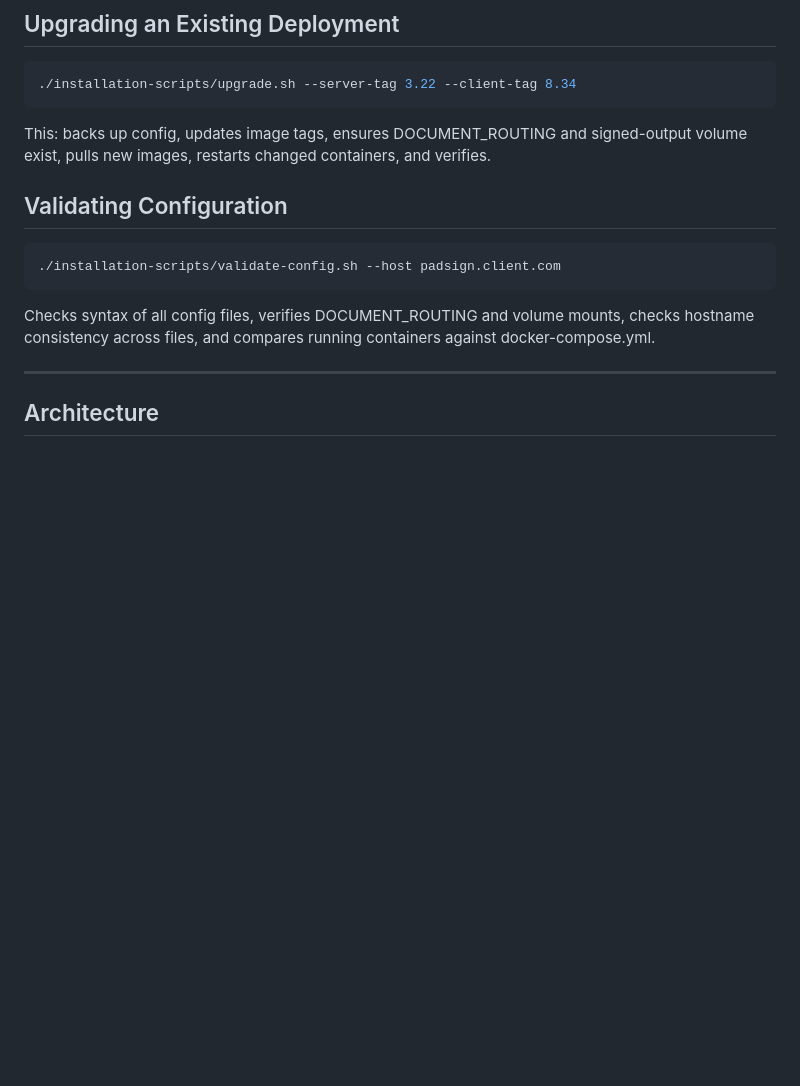
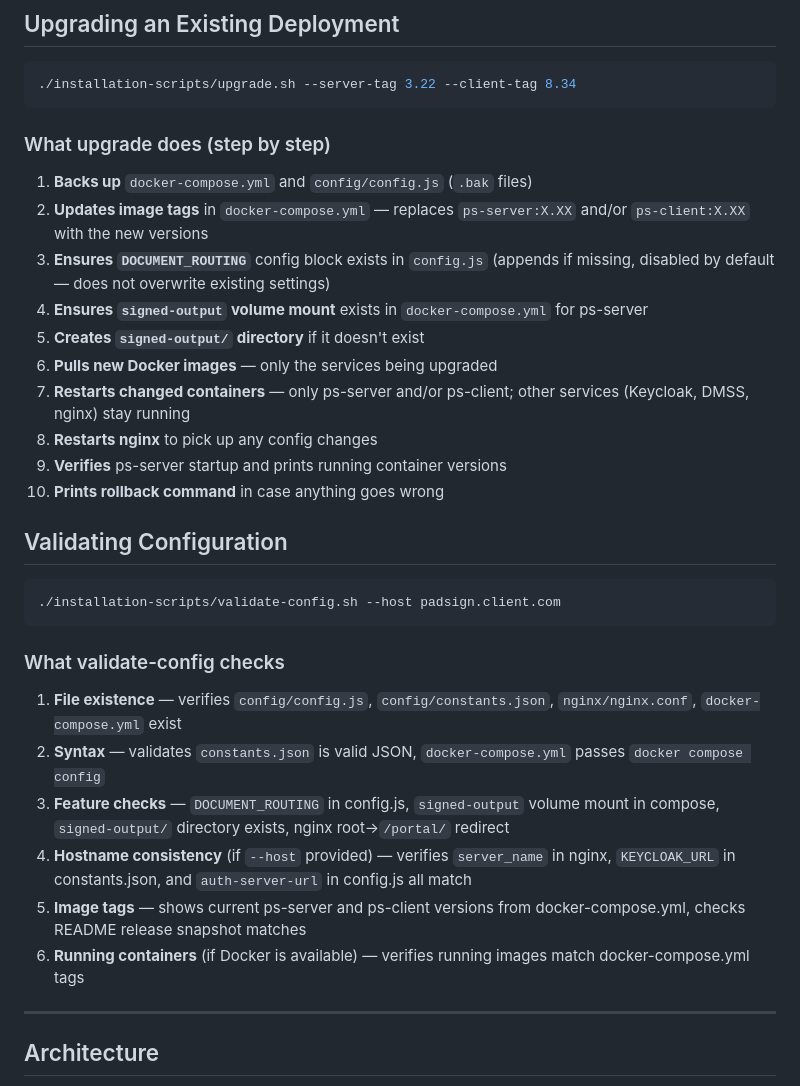
Before and after one commit to mihailsgo/ps-app-cloud-deployment, a Markdown page: README.md, the part around one of its changes. Drawn GitHub-style; blank space fills up the shorter version.

````diff
--- a/README.md
+++ b/README.md
@@ -86,7 +114,18 @@ This automatically: rewrites all config for the hostname, sets up Keycloak (real
 ./installation-scripts/upgrade.sh --server-tag 3.22 --client-tag 8.34
 ```
 
-This: backs up config, updates image tags, ensures DOCUMENT_ROUTING and signed-output volume exist, pulls new images, restarts changed containers, and verifies.
+### What upgrade does (step by step)
+
+1. **Backs up** `docker-compose.yml` and `config/config.js` (`.bak` files)
+2. **Updates image tags** in `docker-compose.yml` — replaces `ps-server:X.XX` and/or `ps-client:X.XX` with the new versions
+3. **Ensures `DOCUMENT_ROUTING`** config block exists in `config.js` (appends if missing, disabled by default — does not overwrite existing settings)
+4. **Ensures `signed-output` volume mount** exists in `docker-compose.yml` for ps-server
+5. **Creates `signed-output/` directory** if it doesn't exist
+6. **Pulls new Docker images** — only the services being upgraded
+7. **Restarts changed containers** — only ps-server and/or ps-client; other services (Keycloak, DMSS, nginx) stay running
+8. **Restarts nginx** to pick up any config changes
+9. **Verifies** ps-server startup and prints running container versions
+10. **Prints rollback command** in case anything goes wrong
 
 ## Validating Configuration
 
@@ -94,7 +133,14 @@ This: backs up config, updates image tags, ensures DOCUMENT_ROUTING and signed-o
 ./installation-scripts/validate-config.sh --host padsign.client.com
 ```
 
-Checks syntax of all config files, verifies DOCUMENT_ROUTING and volume mounts, checks hostname consistency across files, and compares running containers against docker-compose.yml.
+### What validate-config checks
+
+1. **File existence** — verifies `config/config.js`, `config/constants.json`, `nginx/nginx.conf`, `docker-compose.yml` exist
+2. **Syntax** — validates `constants.json` is valid JSON, `docker-compose.yml` passes `docker compose config`
+3. **Feature checks** — `DOCUMENT_ROUTING` in config.js, `signed-output` volume mount in compose, `signed-output/` directory exists, nginx root→`/portal/` redirect
+4. **Hostname consistency** (if `--host` provided) — verifies `server_name` in nginx, `KEYCLOAK_URL` in constants.json, and `auth-server-url` in config.js all match
+5. **Image tags** — shows current ps-server and ps-client versions from docker-compose.yml, checks README release snapshot matches
+6. **Running containers** (if Docker is available) — verifies running images match docker-compose.yml tags
 
 ---
 
````
Also changed, not shown: other parts of README.md (+29 -1 lines).
